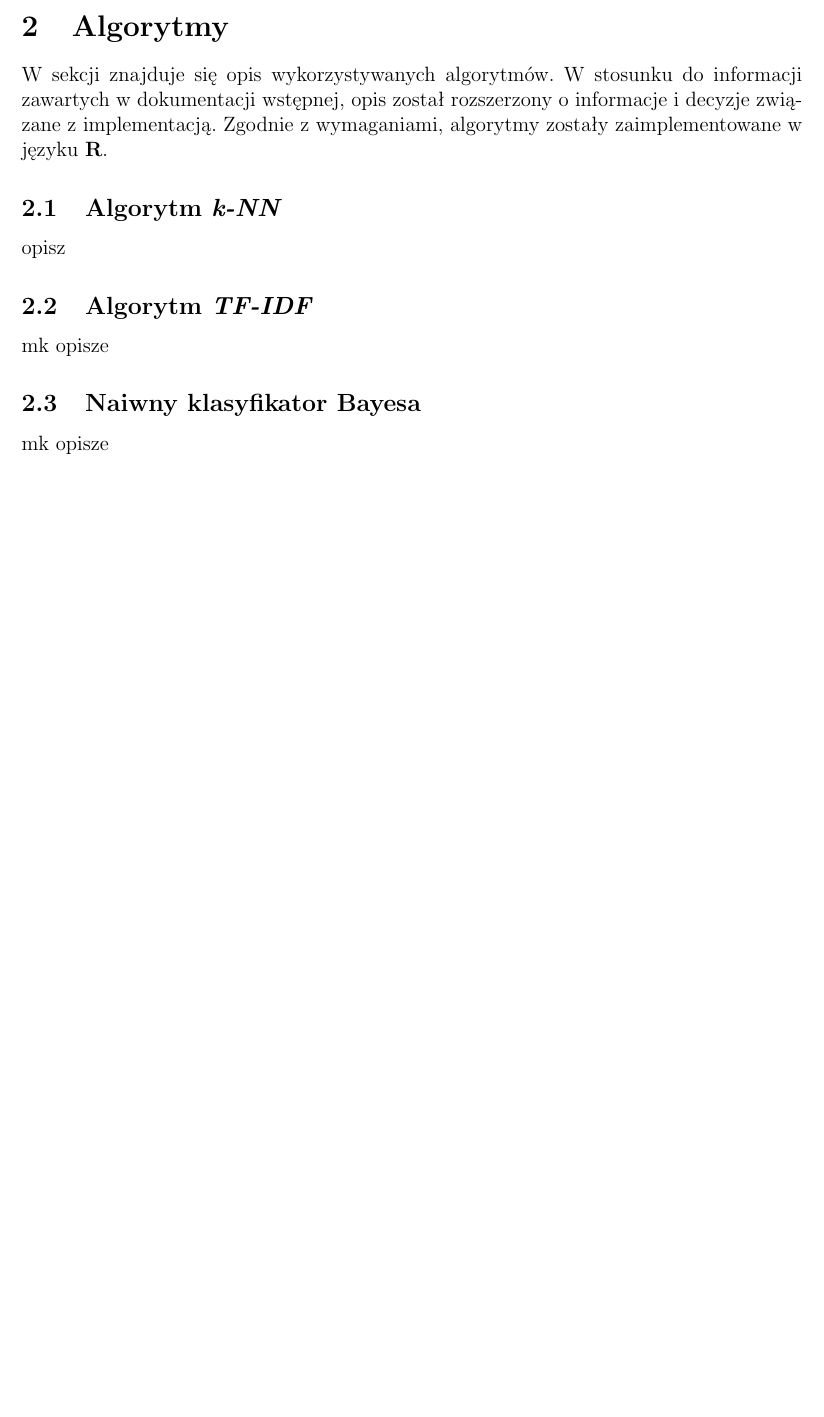
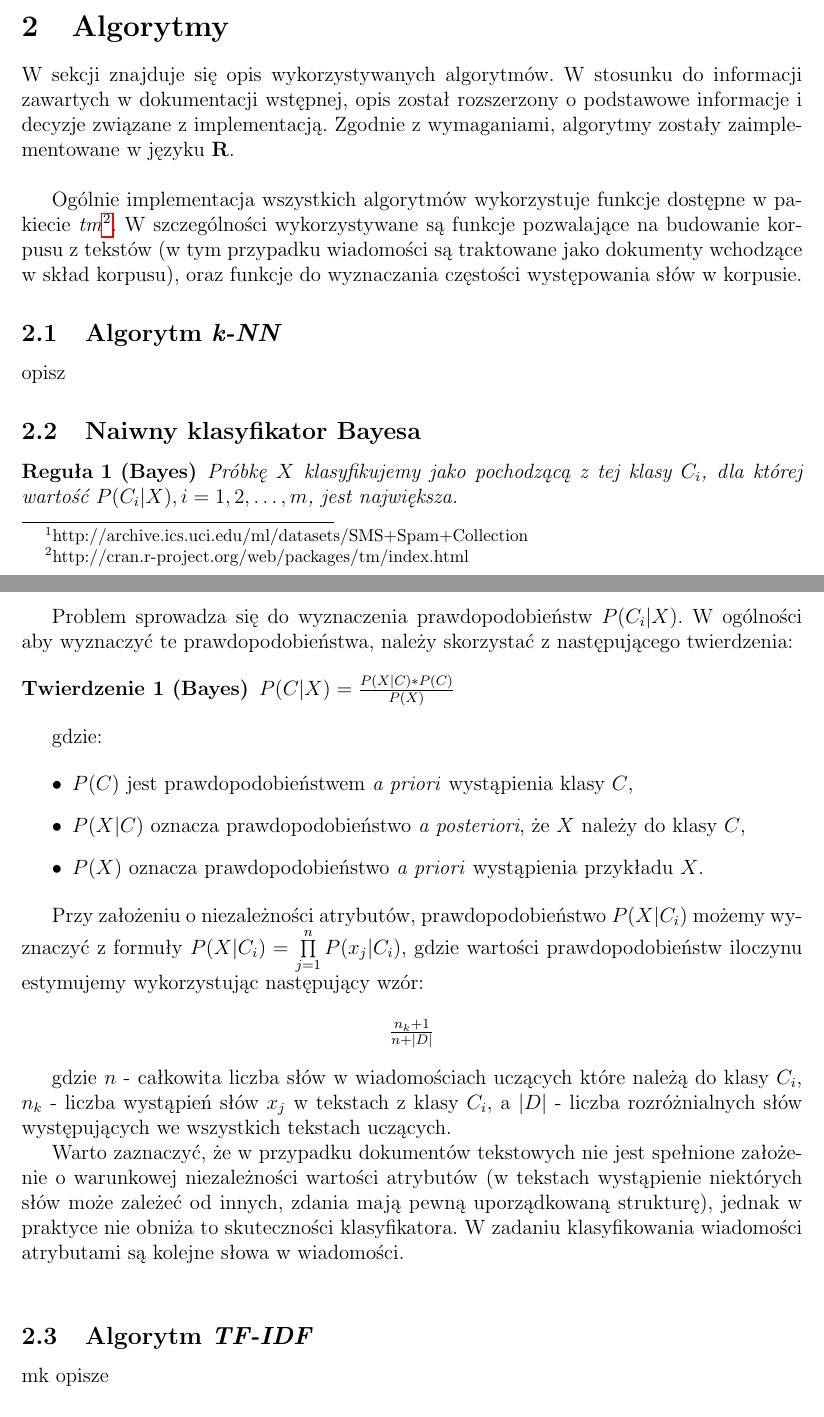
Before and after one commit to mkaczynski/MOW, a LaTeX document (raport/raport.tex): part of page 1 of 3 before the commit and two parts of pages 1 and 2 of 4 after it, the two joined at a grey line, cut so that both start at the same text, the shorter picture padded with empty space. Compiled offline with pdfLaTeX.

Commit message:
Rozwiniecie wstepu i opis Bayesa.

```diff
--- a/raport/raport.tex
+++ b/raport/raport.tex
@@ -4,6 +4,9 @@
 \usepackage{polski}
 \usepackage{fullpage}
 \usepackage{hyperref}
+
+\newtheorem{rg}{Reguła}
+\newtheorem{twr}{Twierdzenie}
 
 \title{Proste algorytmy klasyfikacji tekstu \\ Raport końcowy}
 \author{Marcin Kaczyński \and Krystian Lieber}
@@ -21,19 +24,50 @@ Do nauki i oceny klasyfikatorów wykorzystano zbiór \textit{SMS Spam Collection
 \section{Algorytmy}
 
 W sekcji znajduje się opis wykorzystywanych algorytmów. W stosunku do informacji zawartych w dokumentacji wstępnej, opis został rozszerzony o
-informacje i decyzje związane z implementacją. Zgodnie z wymaganiami, algorytmy zostały zaimplementowane w języku \textbf{R}.
+podstawowe informacje i decyzje związane z implementacją. Zgodnie z wymaganiami, algorytmy zostały zaimplementowane w języku \textbf{R}.\\
+
+Ogólnie implementacja wszystkich algorytmów wykorzystuje funkcje dostępne w pakiecie \textit{tm}\footnote{http://cran.r-project.org/web/packages/tm/index.html}. W szczególności wykorzystywane są funkcje pozwalające na budowanie korpusu z tekstów (w tym przypadku wiadomości są traktowane jako dokumenty wchodzące w skład korpusu), oraz funkcje do wyznaczania częstości występowania słów w korpusie.
 
 \subsection{Algorytm \textit{k-NN}}
 
 opisz
 
+\subsection{Naiwny klasyfikator Bayesa}
+
+\begin{rg}[Bayes]
+Próbkę $X$ klasyfikujemy jako pochodzącą z tej klasy $C_i$, dla której wartość $P(C_i|X), i = 1, 2, \dots, m$, jest największa.
+\end{rg}
+
+Problem sprowadza się do wyznaczenia prawdopodobieństw $P(C_i|X)$. W ogólności aby wyznaczyć te prawdopodobieństwa, należy skorzystać z~następującego twierdzenia:
+
+\begin{twr}[Bayes]
+$P(C|X) = \frac{P(X|C)*P(C)}{P(X)}$
+\end{twr}
+
+gdzie:
+
+\begin{itemize}
+\item \textbf{$P(C)$} jest prawdopodobieństwem \textit{a priori} wystąpienia klasy $C$,
+\item \textbf{$P(X|C)$} oznacza prawdopodobieństwo \textit{a posteriori}, że $X$ należy do klasy $C$,
+\item \textbf{$P(X)$} oznacza prawdopodobieństwo \textit{a priori} wystąpienia przykładu $X$.
+\end{itemize}
+
+Przy założeniu o niezależności atrybutów, prawdopodobieństwo $P(X|C_i)$ możemy wyznaczyć z formuły $P(X|C_i) = \prod\limits_{j=1}^n P(x_j|C_i)$, gdzie wartości prawdopodobieństw iloczynu estymujemy wykorzystując następujący wzór:
+
+\begin{center}
+$\frac{n_k + 1}{n + |D|}$
+\end{center}
+
+gdzie $n$ - całkowita liczba słów w wiadomościach uczących które należą do klasy $C_i$, $n_k$ - liczba wystąpień słów $x_j$ w tekstach z klasy $C_i$, a $|D|$ - liczba rozróżnialnych słów występujących we wszystkich tekstach uczących.
+
+Warto zaznaczyć, że w przypadku dokumentów tekstowych nie jest spełnione założenie o warunkowej niezależności wartości atrybutów (w tekstach wystąpienie niektórych słów może zależeć od innych, zdania mają pewną uporządkowaną strukturę), jednak w praktyce nie obniża to skuteczności klasyfikatora. W zadaniu klasyfikowania wiadomości atrybutami są kolejne słowa w wiadomości.\\
+
+
+
 \subsection{Algorytm \textit{TF-IDF}}
 
 mk opisze
 
-\subsection{Naiwny klasyfikator Bayesa}
-
-mk opisze
 
 \subsection{Algortym z R}
 
```
